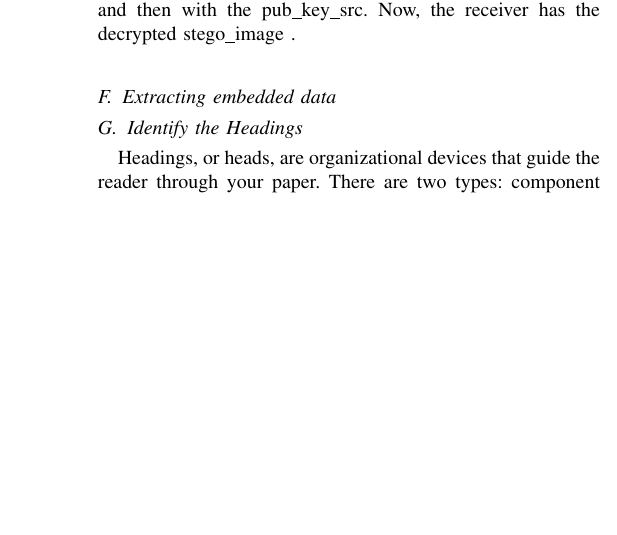
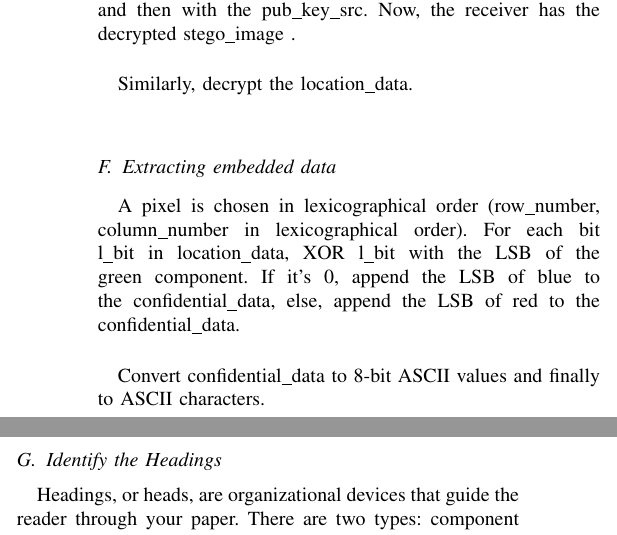
Before and after one commit to katari15045/Temp, a LaTeX paper (tcom/conference_071817.tex): part of one column of page 2 of 3 before the commit and two parts of the columns of page 2 of 3 after it, the two joined at a grey line, cut so that both start at the same text, the shorter picture padded with empty space. Compiled offline with pdfLaTeX.

Commit message:
tcom : report_latex Able to extract embedded data

```diff
--- a/tcom/conference_071817.tex
+++ b/tcom/conference_071817.tex
@@ -109,8 +109,13 @@ Now, stego\_image along with location\_data is transferred to destination.
 Stego\_image is first decrypted using the pr\_key\_dest and then with the pub\_key\_src.
 Now, the receiver has the decrypted stego\_image .\\
 
+Similarly, decrypt the location\_data. \\
 \subsection{Extracting embedded data}
+A pixel is chosen in lexicographical order (row\_number, column\_number in lexicographical order).
+For each bit l\_bit in location\_data, XOR l\_bit with the LSB of the green component.
+If it's 0, append the LSB of blue to the confidential\_data, else, append the LSB of red to the confidential\_data.\\
 
+Convert confidential\_data to 8-bit ASCII values and finally to ASCII characters.\\
 
 \subsection{Identify the Headings}
 Headings, or heads, are organizational devices that guide the reader through
```
